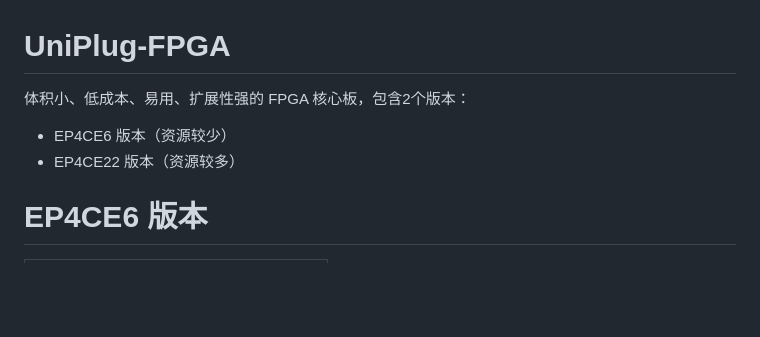
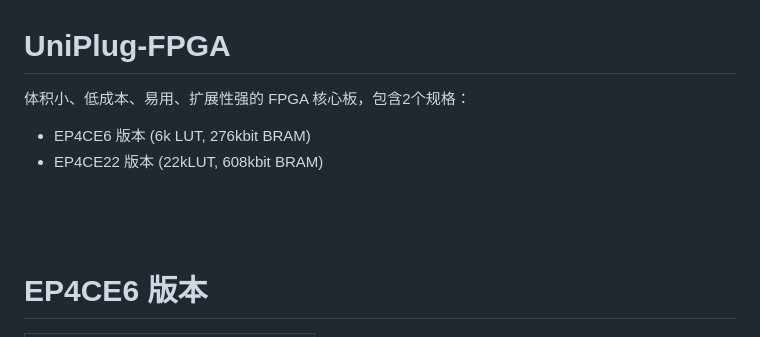
Before and after one commit to WangXuan95/UniPlug-FPGA, a Markdown page: README.md, the part around one of its changes. GitHub-like rendering; blank space fills up the shorter version.

```diff
--- a/README.md
+++ b/README.md
@@ -1,10 +1,12 @@
 UniPlug-FPGA
 ===========================
 
-体积小、低成本、易用、扩展性强的 FPGA 核心板，包含2个版本：
+体积小、低成本、易用、扩展性强的 FPGA 核心板，包含2个规格：
 
-* EP4CE6 版本（资源较少）
-* EP4CE22 版本（资源较多）
+* EP4CE6 版本 (6k LUT, 276kbit BRAM)
+* EP4CE22 版本 (22kLUT, 608kbit BRAM)
+
+
 
 
 
```
Also changed, not shown: other parts of README.md (+50 -46 lines).
